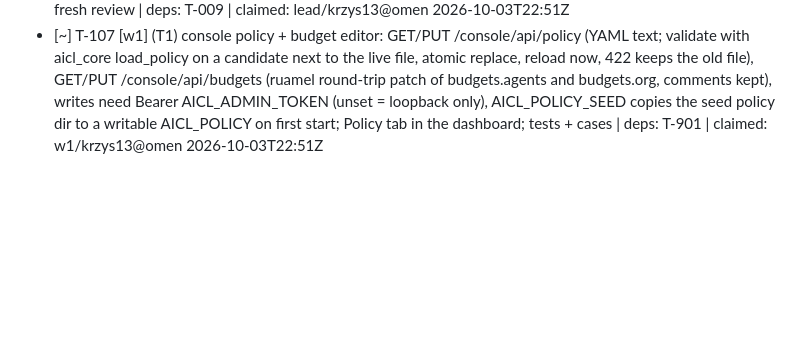
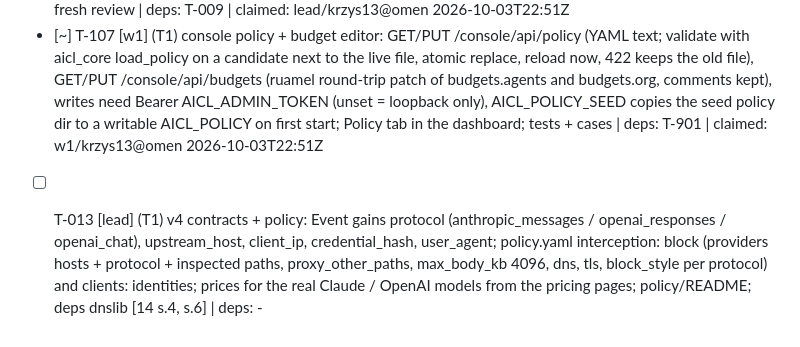
Before and after one commit to bartzlot/HackYeah---AI-Control-Layer, a Markdown page: TASKS.md, the part around the change. GitHub-like rendering; blank space fills up the shorter version.

Commit message:
task: add [lead] (T1) v4 contracts + policy: Event gains protocol (anthropic_messages / openai_responses / openai_chat), upstream_host, client_ip, credential_hash, user_agent; policy.yaml interception: block (providers hosts + protocol + inspected paths, proxy_other_paths, max_body_kb 4096, dns, tls, block_style per protocol) and clients: identities; prices for the real Claude / OpenAI models from the pricing pages; policy/README; deps dnslib [14 s.4, s.6] (lead/Przemyslaw_Raczynski@przemek-pc)

```diff
--- a/TASKS.md
+++ b/TASKS.md
@@ -45,3 +45,4 @@ Cut order if late: loop guard -> CSV export (JSONL stays) -> judge as WARN-only.
 - [~] T-011 [lead] (T1) compose demo wiring for T-901: cloud-sim service AICL_CLOUDSIM_SCRIPT: demo (built-in repeatable script, else demo scenario S6 curl|sh is not shown); gateway needs AICL_KEY_DEMO (compose loads .env only if present: cp .env.example .env in the quick start or pass it in environment) | deps: - | claimed: lead/krzys13@omen 2026-10-03T22:46Z
 - [~] T-012 [lead] (T1) Cloud Run deploy, public: deploy/cloudrun/ service.yaml (one multi-container service: gateway ingress :18080 + cloud-sim sidecar AICL_CLOUDSIM_SCRIPT=demo + ollama sidecar image with qwen3.5:2b-q4_K_M baked in; min = max = 1 instance, no CPU throttling, gen2, long request timeout), cloudbuild.yaml (both images to Artifact Registry), scripts/cloudrun-deploy.sh (enable APIs, AR repo, Cloud Build, fresh AICL_KEY_DEMO + AICL_ADMIN_TOKEN, AICL_CONSOLE_REMOTE=1, AICL_POLICY on a writable path seeded by AICL_POLICY_SEED, allUsers invoker, warm the model, print URL + keys), Makefile cloudrun, .env.example documents AICL_ADMIN_TOKEN + AICL_POLICY_SEED, tests/test_cloudrun.py; fresh review | deps: T-009 | claimed: lead/krzys13@omen 2026-10-03T22:51Z
 - [~] T-107 [w1] (T1) console policy + budget editor: GET/PUT /console/api/policy (YAML text; validate with aicl_core load_policy on a candidate next to the live file, atomic replace, reload now, 422 keeps the old file), GET/PUT /console/api/budgets (ruamel round-trip patch of budgets.agents and budgets.org, comments kept), writes need Bearer AICL_ADMIN_TOKEN (unset = loopback only), AICL_POLICY_SEED copies the seed policy dir to a writable AICL_POLICY on first start; Policy tab in the dashboard; tests + cases | deps: T-901 | claimed: w1/krzys13@omen 2026-10-03T22:51Z
+- [ ] T-013 [lead] (T1) v4 contracts + policy: Event gains protocol (anthropic_messages / openai_responses / openai_chat), upstream_host, client_ip, credential_hash, user_agent; policy.yaml interception: block (providers hosts + protocol + inspected paths, proxy_other_paths, max_body_kb 4096, dns, tls, block_style per protocol) and clients: identities; prices for the real Claude / OpenAI models from the pricing pages; policy/README; deps dnslib [14 s.4, s.6] | deps: -
```
